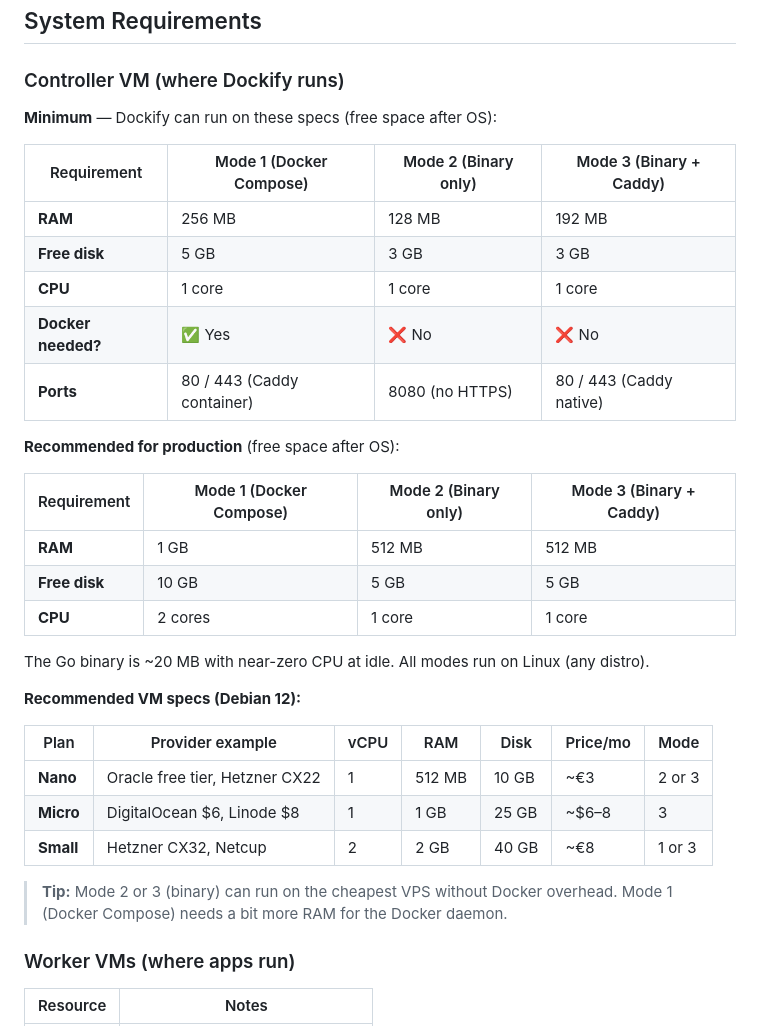
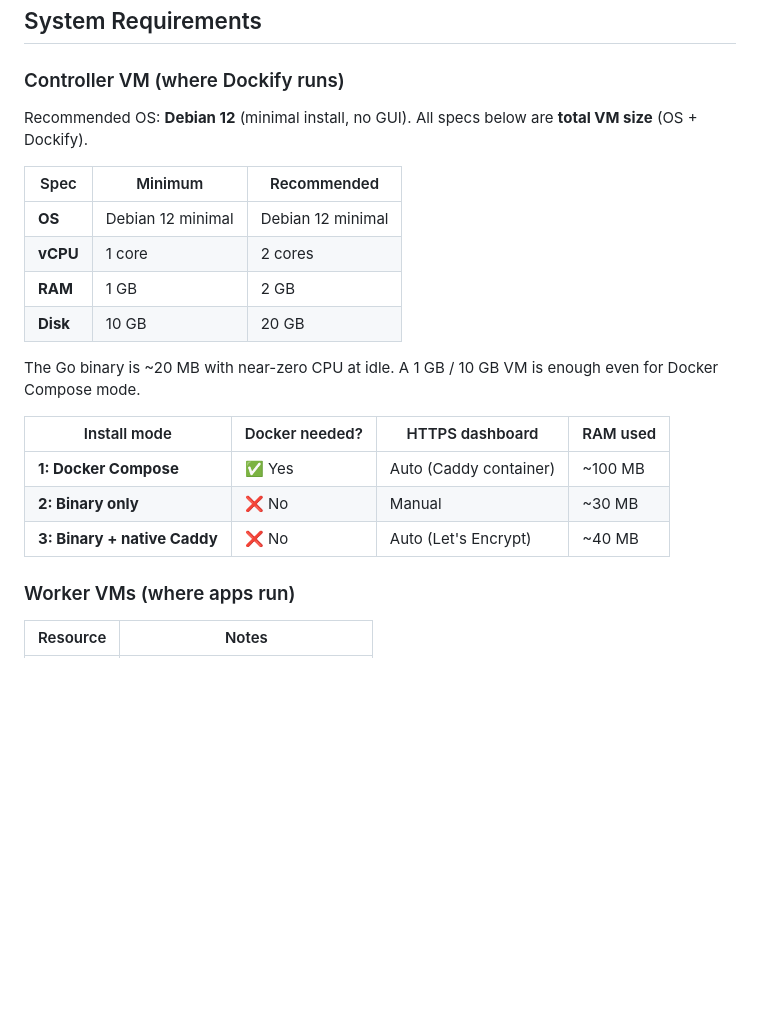
Before and after one commit to coderbuzz/dockify, a Markdown page: README.md, the part around the change. GitHub-like rendering; blank space fills up the shorter version.

Commit message:
docs: simplify controller VM specs — total VM size (OS included), no provider names

```diff
--- a/README.md
+++ b/README.md
@@ -36,35 +36,22 @@ Worker VM
 
 ### Controller VM (where Dockify runs)
 
-**Minimum** — Dockify can run on these specs (free space after OS):
+Recommended OS: **Debian 12** (minimal install, no GUI). All specs below are **total VM size** (OS + Dockify).
 
-| Requirement | Mode 1 (Docker Compose) | Mode 2 (Binary only) | Mode 3 (Binary + Caddy) |
+| Spec | Minimum | Recommended |
+|---|---|---|
+| **OS** | Debian 12 minimal | Debian 12 minimal |
+| **vCPU** | 1 core | 2 cores |
+| **RAM** | 1 GB | 2 GB |
+| **Disk** | 10 GB | 20 GB |
+
+The Go binary is ~20 MB with near-zero CPU at idle. A 1 GB / 10 GB VM is enough even for Docker Compose mode.
+
+| Install mode | Docker needed? | HTTPS dashboard | RAM used |
 |---|---|---|---|
-| **RAM** | 256 MB | 128 MB | 192 MB |
-| **Free disk** | 5 GB | 3 GB | 3 GB |
-| **CPU** | 1 core | 1 core | 1 core |
-| **Docker needed?** | ✅ Yes | ❌ No | ❌ No |
-| **Ports** | 80 / 443 (Caddy container) | 8080 (no HTTPS) | 80 / 443 (Caddy native) |
-
-**Recommended for production** (free space after OS):
-
-| Requirement | Mode 1 (Docker Compose) | Mode 2 (Binary only) | Mode 3 (Binary + Caddy) |
-|---|---|---|---|
-| **RAM** | 1 GB | 512 MB | 512 MB |
-| **Free disk** | 10 GB | 5 GB | 5 GB |
-| **CPU** | 2 cores | 1 core | 1 core |
-
-The Go binary is ~20 MB with near-zero CPU at idle. All modes run on Linux (any distro).
-
-**Recommended VM specs (Debian 12):**
-
-| Plan | Provider example | vCPU | RAM | Disk | Price/mo | Mode |
-|---|---|---|---|---|---|---|
-| **Nano** | Oracle free tier, Hetzner CX22 | 1 | 512 MB | 10 GB | ~€3 | 2 or 3 |
-| **Micro** | DigitalOcean $6, Linode $8 | 1 | 1 GB | 25 GB | ~$6–8 | 3 |
-| **Small** | Hetzner CX32, Netcup | 2 | 2 GB | 40 GB | ~€8 | 1 or 3 |
-
-> **Tip:** Mode 2 or 3 (binary) can run on the cheapest VPS without Docker overhead. Mode 1 (Docker Compose) needs a bit more RAM for the Docker daemon.
+| **1: Docker Compose** | ✅ Yes | Auto (Caddy container) | ~100 MB |
+| **2: Binary only** | ❌ No | Manual | ~30 MB |
+| **3: Binary + native Caddy** | ❌ No | Auto (Let's Encrypt) | ~40 MB |
 
 ### Worker VMs (where apps run)
 
```
